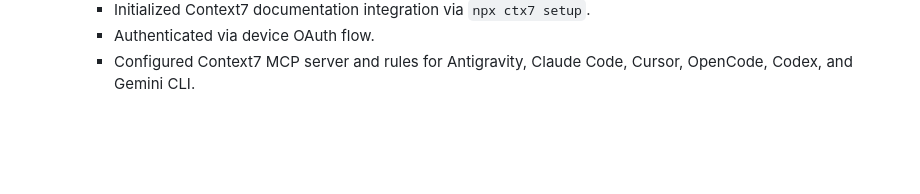
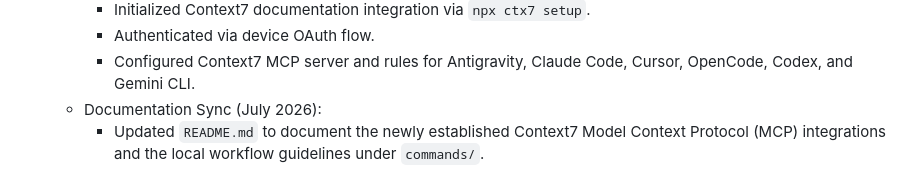
Before and after one commit to naxoxhide/ia_rpg_card_game, a Markdown page: docs/CONTEXT.md, the part around the change. Drawn GitHub-style; blank space fills up the shorter version.

```diff
--- a/docs/CONTEXT.md
+++ b/docs/CONTEXT.md
@@ -44,3 +44,5 @@ This file is a living ledger of the development history, architecture, and curre
     - Initialized Context7 documentation integration via `npx ctx7 setup`.
     - Authenticated via device OAuth flow.
     - Configured Context7 MCP server and rules for Antigravity, Claude Code, Cursor, OpenCode, Codex, and Gemini CLI.
+  - Documentation Sync (July 2026):
+    - Updated `README.md` to document the newly established Context7 Model Context Protocol (MCP) integrations and the local workflow guidelines under `commands/`.
```
Also changed, not shown: README.md (+9 -2 lines).
